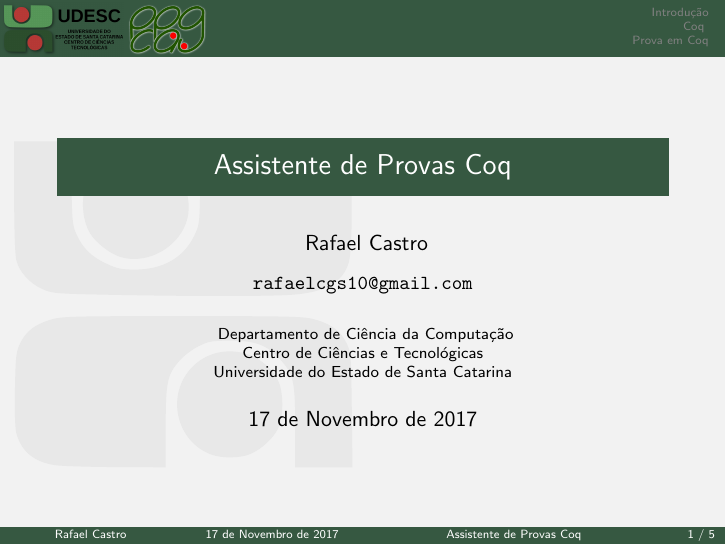
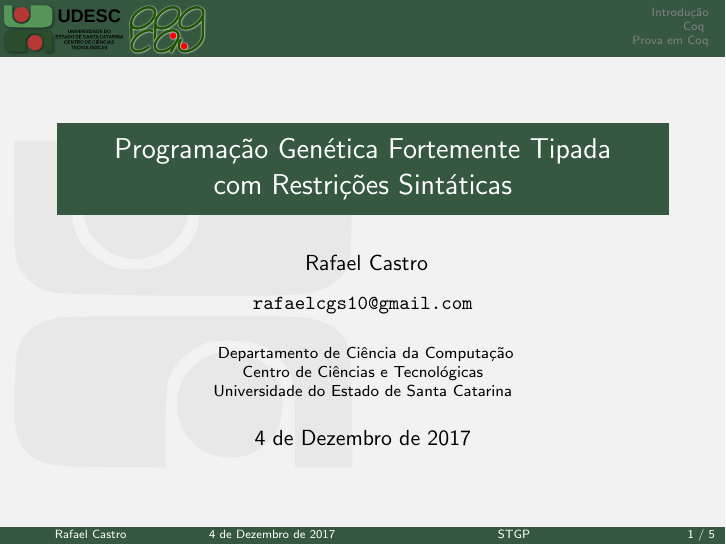
Before and after one commit to rafaelcgs10/Latex-Beamer-UDESC, LaTeX slides (main.tex): page 1 of 14. Compiled offline with pdfLaTeX; the source files are stored in an older character set and shown here as Unicode.

Commit message:
change basic info

```diff
--- a/main.tex
+++ b/main.tex
@@ -8,13 +8,13 @@
 \usepackage[portuges]{babel}
 
 
-\title[Assistente de Provas Coq]{Assistente de Provas Coq}
+\title[STGP]{Programação Genética Fortemente Tipada\\ com Restrições Sintáticas}
 
 \author[Rafael Castro]{
     Rafael Castro\\\medskip
     {\small \url{rafaelcgs10@gmail.com}}}
 
-\date{17 de Novembro de 2017}
+\date{4 de Dezembro de 2017}
 
     \institute[UDESC]{
         Departamento de Ci\^encia da Computa\c{c}\~ao \\
```
